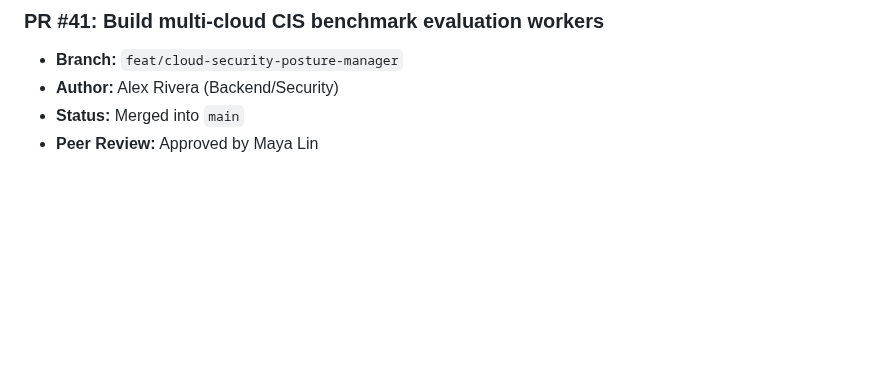
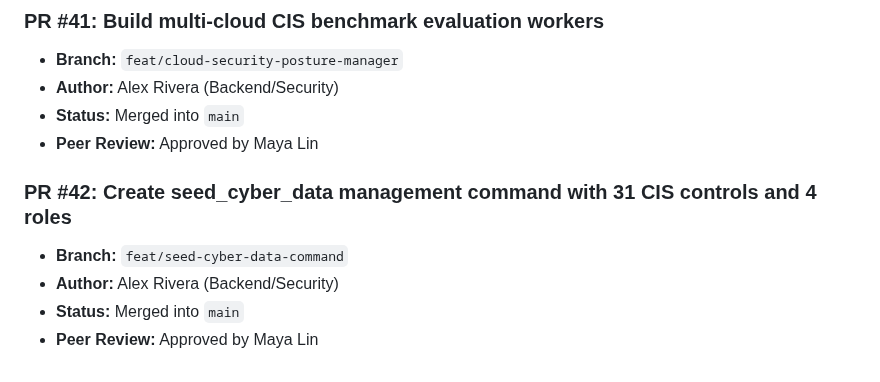
Before and after one commit to Vijay-Vardhan-Kosuri/Cyber-Safe-, a Markdown page: docs/pull_requests.md, the part around the change. Rendered like a GitHub page; blank space fills up the shorter version.

Commit message:
Create seed_cyber_data management command with 31 CIS controls and 4 roles

```diff
--- a/docs/pull_requests.md
+++ b/docs/pull_requests.md
@@ -245,3 +245,9 @@
 - **Author:** Alex Rivera (Backend/Security)
 - **Status:** Merged into `main`
 - **Peer Review:** Approved by Maya Lin
+
+### PR #42: Create seed_cyber_data management command with 31 CIS controls and 4 roles
+- **Branch:** `feat/seed-cyber-data-command`
+- **Author:** Alex Rivera (Backend/Security)
+- **Status:** Merged into `main`
+- **Peer Review:** Approved by Maya Lin
```
